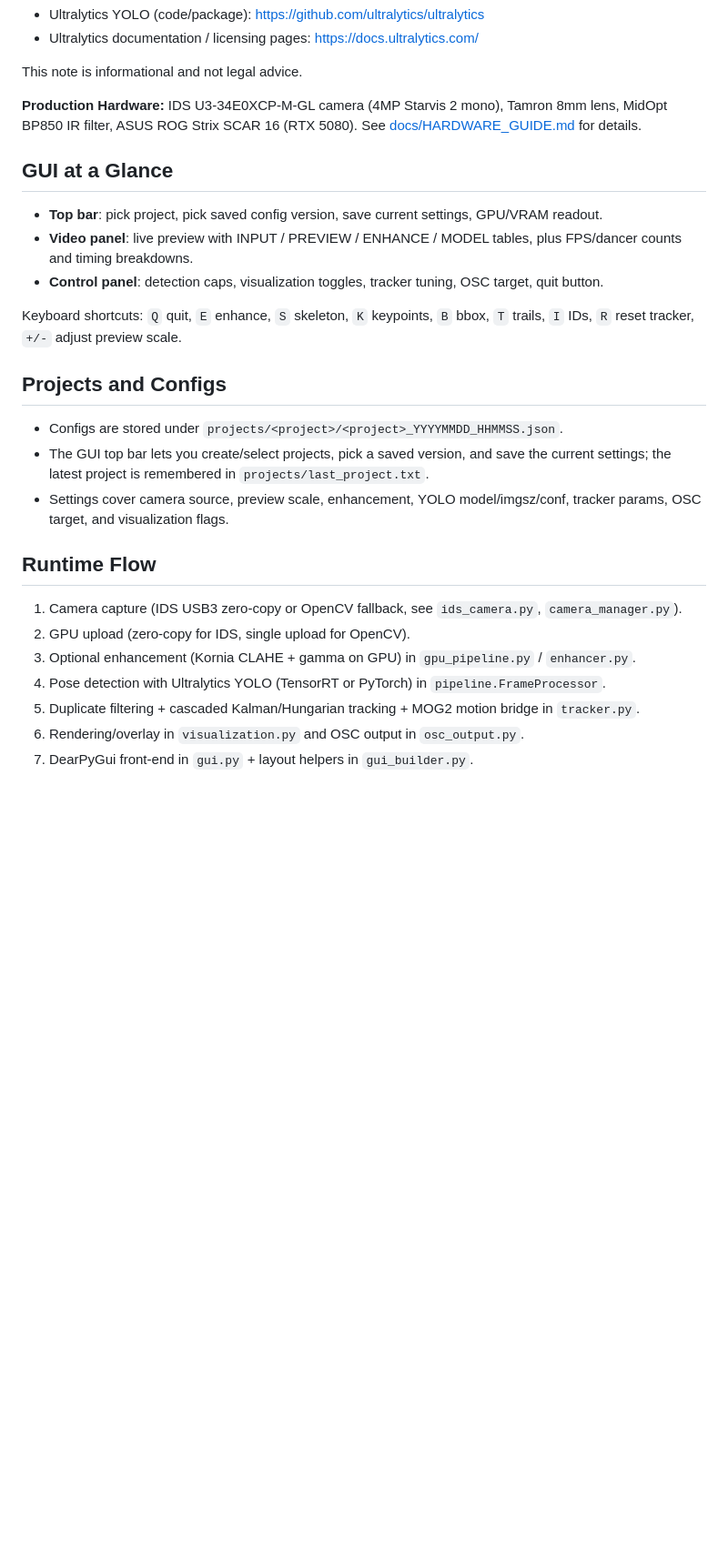
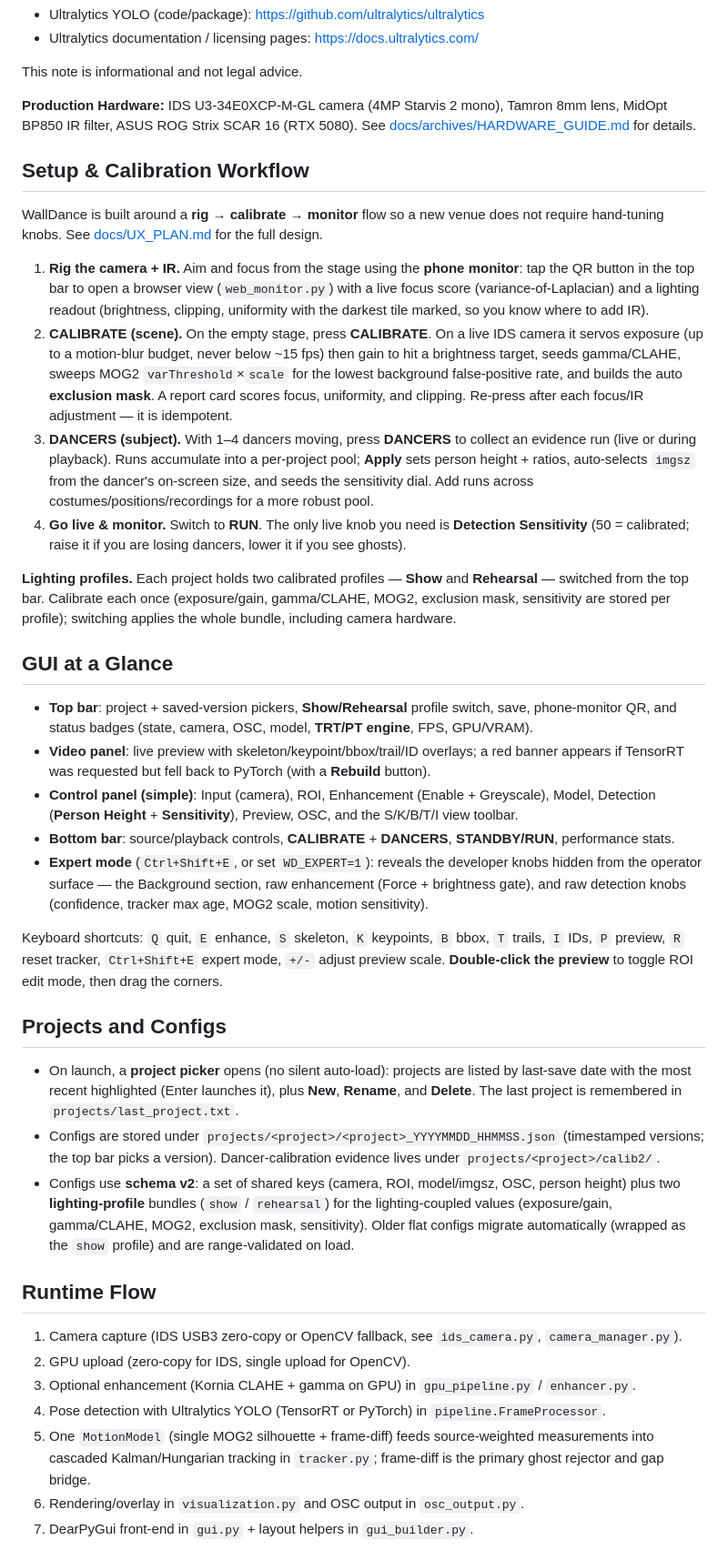
Before and after one commit to Hemisphere-Project/WallDance, a Markdown page: README.md, the part around one of its changes. Shown at 91% size. Drawn GitHub-style; blank space fills up the shorter version.

```diff
--- a/README.md
+++ b/README.md
@@ -103,21 +103,34 @@ Please review and comply with the applicable terms for:
 
 This note is informational and not legal advice.
 
-**Production Hardware:** IDS U3-34E0XCP-M-GL camera (4MP Starvis 2 mono), Tamron 8mm lens, MidOpt BP850 IR filter, ASUS ROG Strix SCAR 16 (RTX 5080). See [docs/HARDWARE_GUIDE.md](docs/HARDWARE_GUIDE.md) for details.
+**Production Hardware:** IDS U3-34E0XCP-M-GL camera (4MP Starvis 2 mono), Tamron 8mm lens, MidOpt BP850 IR filter, ASUS ROG Strix SCAR 16 (RTX 5080). See [docs/archives/HARDWARE_GUIDE.md](docs/archives/HARDWARE_GUIDE.md) for details.
+
+## Setup & Calibration Workflow
+
+WallDance is built around a **rig → calibrate → monitor** flow so a new venue does not require hand-tuning knobs. See [docs/UX_PLAN.md](docs/UX_PLAN.md) for the full design.
+
+1. **Rig the camera + IR.** Aim and focus from the stage using the **phone monitor**: tap the QR button in the top bar to open a browser view (`web_monitor.py`) with a live focus score (variance-of-Laplacian) and a lighting readout (brightness, clipping, uniformity with the darkest tile marked, so you know where to add IR).
+2. **CALIBRATE (scene).** On the empty stage, press **CALIBRATE**. On a live IDS camera it servos exposure (up to a motion-blur budget, never below ~15 fps) then gain to hit a brightness target, seeds gamma/CLAHE, sweeps MOG2 `varThreshold`×`scale` for the lowest background false-positive rate, and builds the auto **exclusion mask**. A report card scores focus, uniformity, and clipping. Re-press after each focus/IR adjustment — it is idempotent.
+3. **DANCERS (subject).** With 1–4 dancers moving, press **DANCERS** to collect an evidence run (live or during playback). Runs accumulate into a per-project pool; **Apply** sets person height + ratios, auto-selects `imgsz` from the dancer's on-screen size, and seeds the sensitivity dial. Add runs across costumes/positions/recordings for a more robust pool.
+4. **Go live & monitor.** Switch to **RUN**. The only live knob you need is **Detection Sensitivity** (50 = calibrated; raise it if you are losing dancers, lower it if you see ghosts).
+
+**Lighting profiles.** Each project holds two calibrated profiles — **Show** and **Rehearsal** — switched from the top bar. Calibrate each once (exposure/gain, gamma/CLAHE, MOG2, exclusion mask, sensitivity are stored per profile); switching applies the whole bundle, including camera hardware.
 
 ## GUI at a Glance
 
-- **Top bar**: pick project, pick saved config version, save current settings, GPU/VRAM readout.
-- **Video panel**: live preview with INPUT / PREVIEW / ENHANCE / MODEL tables, plus FPS/dancer counts and timing breakdowns.
-- **Control panel**: detection caps, visualization toggles, tracker tuning, OSC target, quit button.
+- **Top bar**: project + saved-version pickers, **Show/Rehearsal** profile switch, save, phone-monitor QR, and status badges (state, camera, OSC, model, **TRT/PT engine**, FPS, GPU/VRAM).
+- **Video panel**: live preview with skeleton/keypoint/bbox/trail/ID overlays; a red banner appears if TensorRT was requested but fell back to PyTorch (with a **Rebuild** button).
+- **Control panel (simple)**: Input (camera), ROI, Enhancement (Enable + Greyscale), Model, Detection (**Person Height** + **Sensitivity**), Preview, OSC, and the S/K/B/T/I view toolbar.
+- **Bottom bar**: source/playback controls, **CALIBRATE** + **DANCERS**, **STANDBY/RUN**, performance stats.
+- **Expert mode** (`Ctrl+Shift+E`, or set `WD_EXPERT=1`): reveals the developer knobs hidden from the operator surface — the Background section, raw enhancement (Force + brightness gate), and raw detection knobs (confidence, tracker max age, MOG2 scale, motion sensitivity).
 
-Keyboard shortcuts: `Q` quit, `E` enhance, `S` skeleton, `K` keypoints, `B` bbox, `T` trails, `I` IDs, `R` reset tracker, `+/-` adjust preview scale.
+Keyboard shortcuts: `Q` quit, `E` enhance, `S` skeleton, `K` keypoints, `B` bbox, `T` trails, `I` IDs, `P` preview, `R` reset tracker, `Ctrl+Shift+E` expert mode, `+/-` adjust preview scale. **Double-click the preview** to toggle ROI edit mode, then drag the corners.
 
 ## Projects and Configs
 
-- Configs are stored under `projects/<project>/<project>_YYYYMMDD_HHMMSS.json`.
-- The GUI top bar lets you create/select projects, pick a saved version, and save the current settings; the latest project is remembered in `projects/last_project.txt`.
-- Settings cover camera source, preview scale, enhancement, YOLO model/imgsz/conf, tracker params, OSC target, and visualization flags.
+- On launch, a **project picker** opens (no silent auto-load): projects are listed by last-save date with the most recent highlighted (Enter launches it), plus **New**, **Rename**, and **Delete**. The last project is remembered in `projects/last_project.txt`.
+- Configs are stored under `projects/<project>/<project>_YYYYMMDD_HHMMSS.json` (timestamped versions; the top bar picks a version). Dancer-calibration evidence lives under `projects/<project>/calib2/`.
+- Configs use **schema v2**: a set of shared keys (camera, ROI, model/imgsz, OSC, person height) plus two **lighting-profile** bundles (`show` / `rehearsal`) for the lighting-coupled values (exposure/gain, gamma/CLAHE, MOG2, exclusion mask, sensitivity). Older flat configs migrate automatically (wrapped as the `show` profile) and are range-validated on load.
 
 ## Runtime Flow
 
@@ -125,7 +138,7 @@ Keyboard shortcuts: `Q` quit, `E` enhance, `S` skeleton, `K` keypoints, `B` bbox
 2. GPU upload (zero-copy for IDS, single upload for OpenCV).
 3. Optional enhancement (Kornia CLAHE + gamma on GPU) in `gpu_pipeline.py` / `enhancer.py`.
 4. Pose detection with Ultralytics YOLO (TensorRT or PyTorch) in `pipeline.FrameProcessor`.
-5. Duplicate filtering + cascaded Kalman/Hungarian tracking + MOG2 motion bridge in `tracker.py`.
+5. One `MotionModel` (single MOG2 silhouette + frame-diff) feeds source-weighted measurements into cascaded Kalman/Hungarian tracking in `tracker.py`; frame-diff is the primary ghost rejector and gap bridge.
 6. Rendering/overlay in `visualization.py` and OSC output in `osc_output.py`.
 7. DearPyGui front-end in `gui.py` + layout helpers in `gui_builder.py`.
 
```
Also changed, not shown: other parts of README.md (+18 -12 lines), docs/TODO.md (+7 -4 lines).
